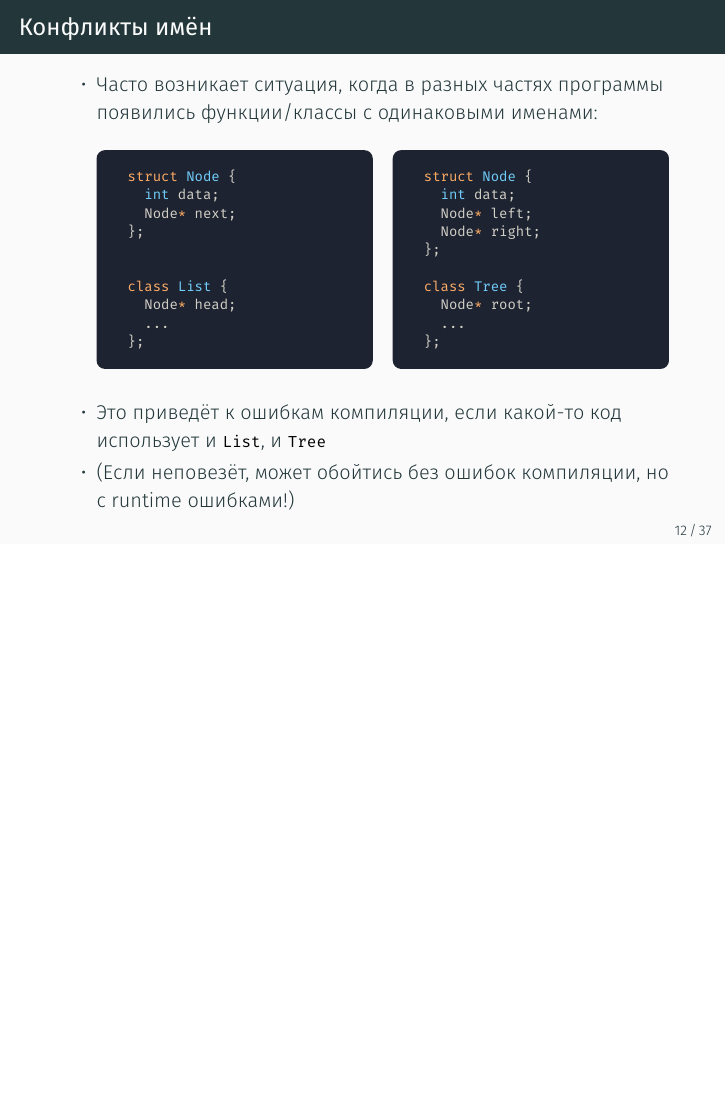
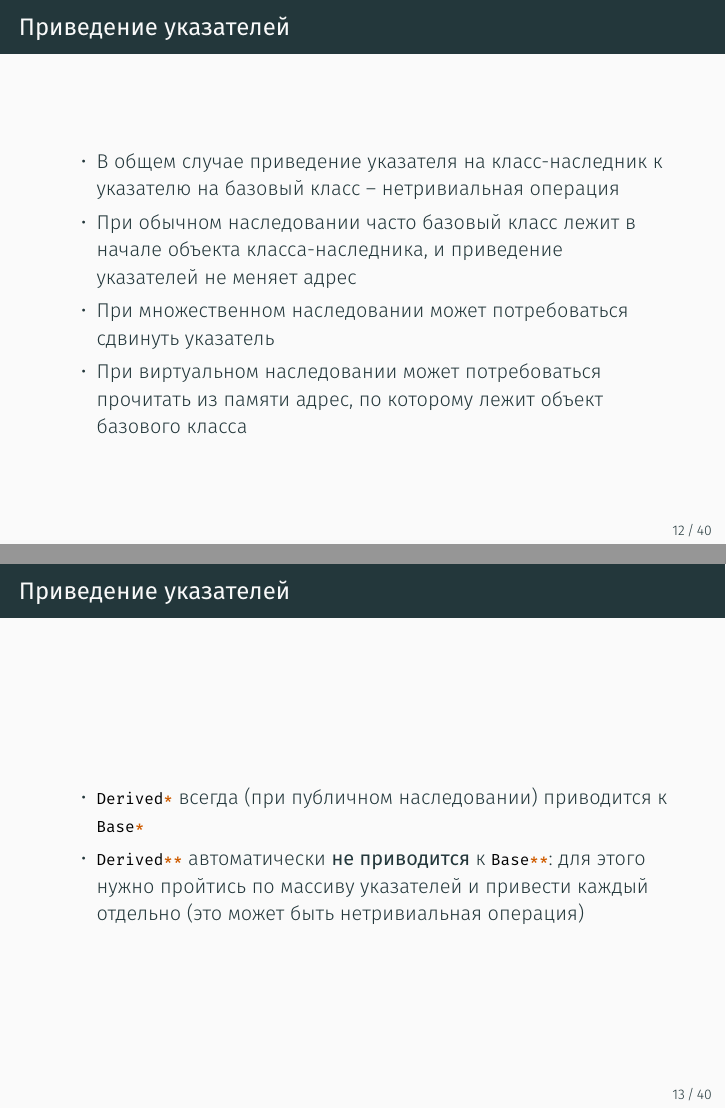
Before and after one commit to lisyarus/cpp-course-slides, LaTeX slides (source/lecture13/source.tex): page 26 of 89 before the commit and pages 27 and 29 of 96 after it, the two joined at a grey line, the shorter picture padded with empty space. The pictures show the PDF file pdf/lecture13.pdf that the author committed with the source.

Commit message:
Lecture 13 tweaks

```diff
--- a/source/lecture13/source.tex
+++ b/source/lecture13/source.tex
@@ -299,6 +299,30 @@ public:
 \end{frame}
 
 \begin{frame}[fragile]
+\frametitle{Приведение указателей}
+\begin{itemize}
+\usemintedstyle{tango}
+\item В общем случае приведение указателя на класс-наследник к указателю на базовый класс -- нетривиальная операция
+\pause
+\item При обычном наследовании часто базовый класс лежит в начале объекта класса-наследника, и приведение указателей не меняет адрес
+\pause
+\item При множественном наследовании может потребоваться сдвинуть указатель
+\pause
+\item При виртуальном наследовании может потребоваться прочитать из памяти адрес, по которому лежит объект базового класса
+\end{itemize}
+\end{frame}
+
+\begin{frame}[fragile]
+\frametitle{Приведение указателей}
+\begin{itemize}
+\usemintedstyle{tango}
+\item \mintinline{cpp}|Derived*| всегда (при публичном наследовании) приводится к \mintinline{cpp}|Base*|
+\pause
+\item \mintinline{cpp}|Derived**| автоматически \textbf{не приводится} к \mintinline{cpp}|Base**|: для этого нужно пройтись по массиву указателей и привести каждый отдельно (это может быть нетривиальная операция)
+\end{itemize}
+\end{frame}
+
+\begin{frame}[fragile]
 \frametitle{Конфликты имён}
 \begin{itemize}
 \usemintedstyle{tango}
@@ -426,6 +450,54 @@ json::Parser parser("myFile.json");
 \end{tcblisting}
 \pause
 \item При компиляции пространства имён тоже используются для name mangling'а
+\end{itemize}
+\end{frame}
+
+\begin{frame}[fragile]
+\frametitle{Пространства имён}
+\begin{itemize}
+\usemintedstyle{tango}
+\item Пространство имён можно разбить на несколько файлов:
+\usemintedstyle{lightbulb}
+\begin{multicols}{2}
+\begin{tcblisting}{listing engine=minted, minted language=cpp, minted options={fontsize=\scriptsize}, listing only, colback=codebg, colframe=codebg, rounded corners}
+// xml/node.h
+
+namespace xml {
+
+  class Node { ... };
+
+}
+\end{tcblisting}
+\begin{tcblisting}{listing engine=minted, minted language=cpp, minted options={fontsize=\scriptsize}, listing only, colback=codebg, colframe=codebg, rounded corners}
+// xml/node.cpp
+
+namespace xml {
+
+  Node::Node() { ... }
+
+}
+\end{tcblisting}
+\columnbreak
+\begin{tcblisting}{listing engine=minted, minted language=cpp, minted options={fontsize=\scriptsize}, listing only, colback=codebg, colframe=codebg, rounded corners}
+// xml/parser.h
+
+namespace xml {
+
+  class Parser { ... };
+
+}
+\end{tcblisting}
+\begin{tcblisting}{listing engine=minted, minted language=cpp, minted options={fontsize=\scriptsize}, listing only, colback=codebg, colframe=codebg, rounded corners}
+// xml/parser.cpp
+
+namespace xml {
+
+  Parser::Parser() { ... }
+
+}
+\end{tcblisting}
+\end{multicols}
 \end{itemize}
 \end{frame}
 
```
Also changed, not shown: pdf/lecture13.pdf, source/lecture13/source.tex (9 more changed lines).
